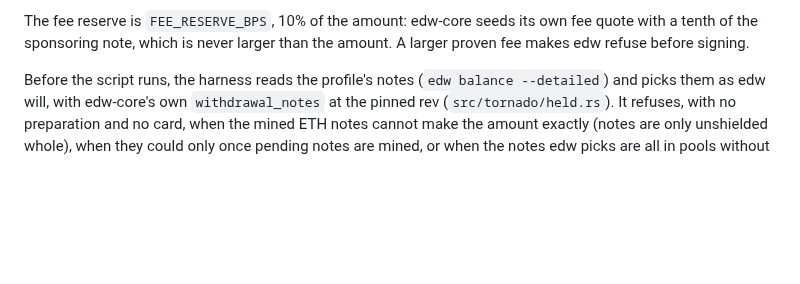
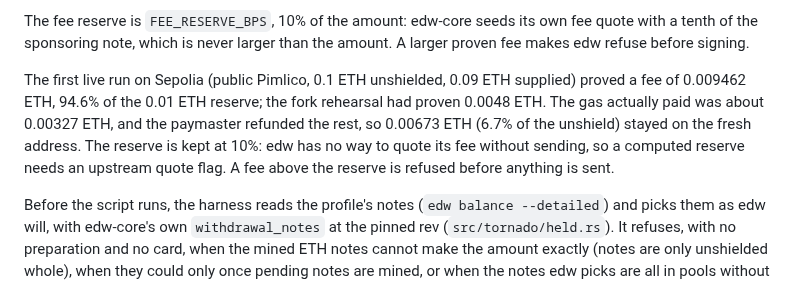
Before and after one commit to Ethereum-dAI/local-wallet-mac, a Markdown page: edw-tui/README.md, the part around the change. Rendered like a GitHub page; blank space fills up the shorter version.

Commit message:
docs(edw-tui): record the first live Sepolia fee against the 10% reserve
Co-Authored-By: Claude Sonnet 5.5 <noreply@anthropic.com>

```diff
--- a/edw-tui/README.md
+++ b/edw-tui/README.md
@@ -151,6 +151,13 @@ edw unshield --token ETH --amount-formatted 1 --expected-fresh-address F --tail-
 The fee reserve is `FEE_RESERVE_BPS`, 10% of the amount: edw-core seeds its own fee quote with a
 tenth of the sponsoring note, which is never larger than the amount. A larger proven fee makes edw
 refuse before signing.
+
+The first live run on Sepolia (public Pimlico, 0.1 ETH unshielded, 0.09 ETH supplied) proved a fee
+of 0.009462 ETH, 94.6% of the 0.01 ETH reserve; the fork rehearsal had proven 0.0048 ETH. The gas
+actually paid was about 0.00327 ETH, and the paymaster refunded the rest, so 0.00673 ETH (6.7% of
+the unshield) stayed on the fresh address. The reserve is kept at 10%: edw has no way to quote its
+fee without sending, so a computed reserve needs an upstream quote flag. A fee above the reserve
+is refused before anything is sent.
 
 Before the script runs, the harness reads the profile's notes (`edw balance --detailed`) and picks
 them as edw will, with edw-core's own `withdrawal_notes` at the pinned rev (`src/tornado/held.rs`).
```
